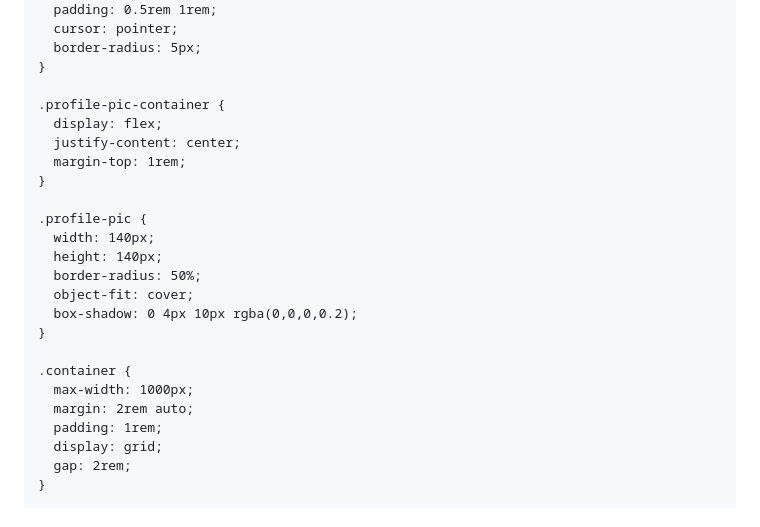
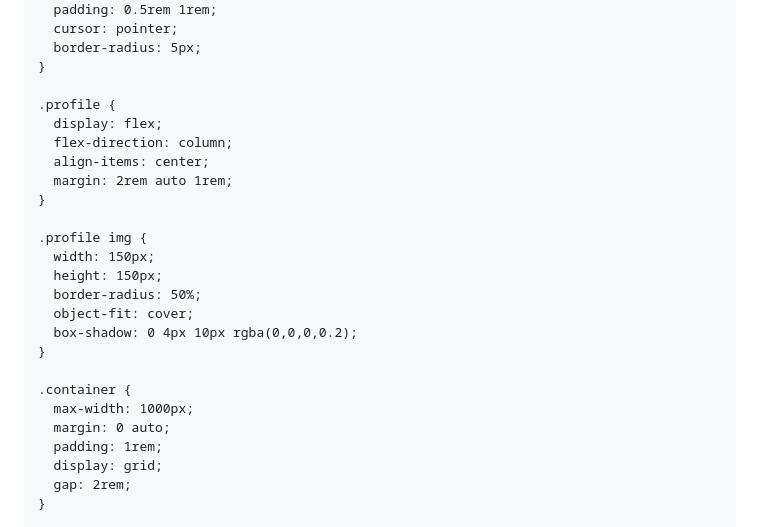
Before and after one commit to Maulik0701/Resume-, a Markdown page: README.md, the part around the change printed below. GitHub-like rendering.

```diff
--- a/README.md
+++ b/README.md
@@ -45,15 +45,16 @@
       border-radius: 5px;
     }
 
-    .profile-pic-container {
+    .profile {
       display: flex;
-      justify-content: center;
-      margin-top: 1rem;
+      flex-direction: column;
+      align-items: center;
+      margin: 2rem auto 1rem;
     }
 
-    .profile-pic {
-      width: 140px;
-      height: 140px;
+    .profile img {
+      width: 150px;
+      height: 150px;
       border-radius: 50%;
       object-fit: cover;
       box-shadow: 0 4px 10px rgba(0,0,0,0.2);
@@ -61,7 +62,7 @@
 
     .container {
       max-width: 1000px;
-      margin: 2rem auto;
+      margin: 0 auto;
       padding: 1rem;
       display: grid;
       gap: 2rem;
```
Also changed, not shown: other parts of README.md (+3 -4 lines).
